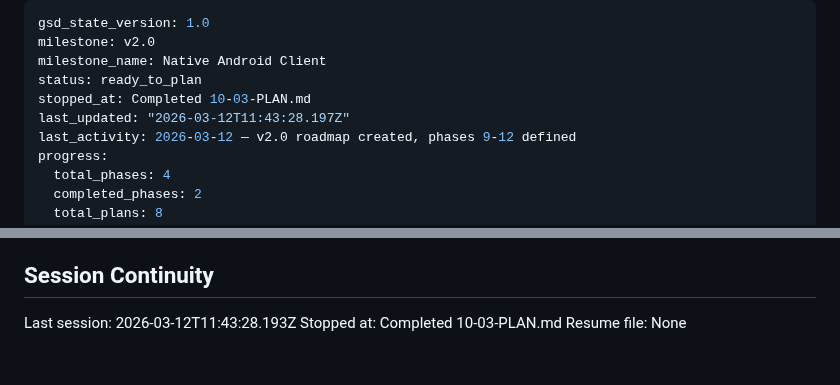
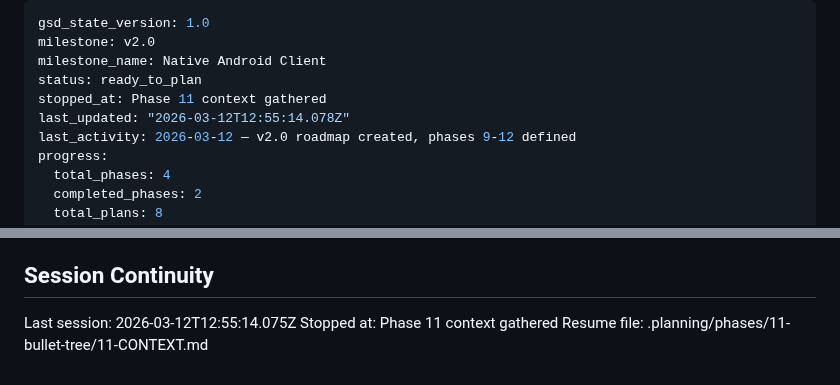
Before and after one commit to gmaingret/notes, a Markdown page: .planning/STATE.md, 2 parts joined by grey strips. GitHub-like rendering.

Commit message:
docs(state): record phase 11 context session
Co-Authored-By: Claude Opus 4.6 <noreply@anthropic.com>

```diff
--- a/.planning/STATE.md
+++ b/.planning/STATE.md
@@ -3,8 +3,8 @@ gsd_state_version: 1.0
 milestone: v2.0
 milestone_name: Native Android Client
 status: ready_to_plan
-stopped_at: Completed 10-03-PLAN.md
-last_updated: "2026-03-12T11:43:28.197Z"
+stopped_at: Phase 11 context gathered
+last_updated: "2026-03-12T12:55:14.078Z"
 last_activity: 2026-03-12 — v2.0 roadmap created, phases 9-12 defined
 progress:
   total_phases: 4
@@ -122,6 +122,6 @@ None.
 
 ## Session Continuity
 
-Last session: 2026-03-12T11:43:28.193Z
-Stopped at: Completed 10-03-PLAN.md
-Resume file: None
+Last session: 2026-03-12T12:55:14.075Z
+Stopped at: Phase 11 context gathered
+Resume file: .planning/phases/11-bullet-tree/11-CONTEXT.md
```
